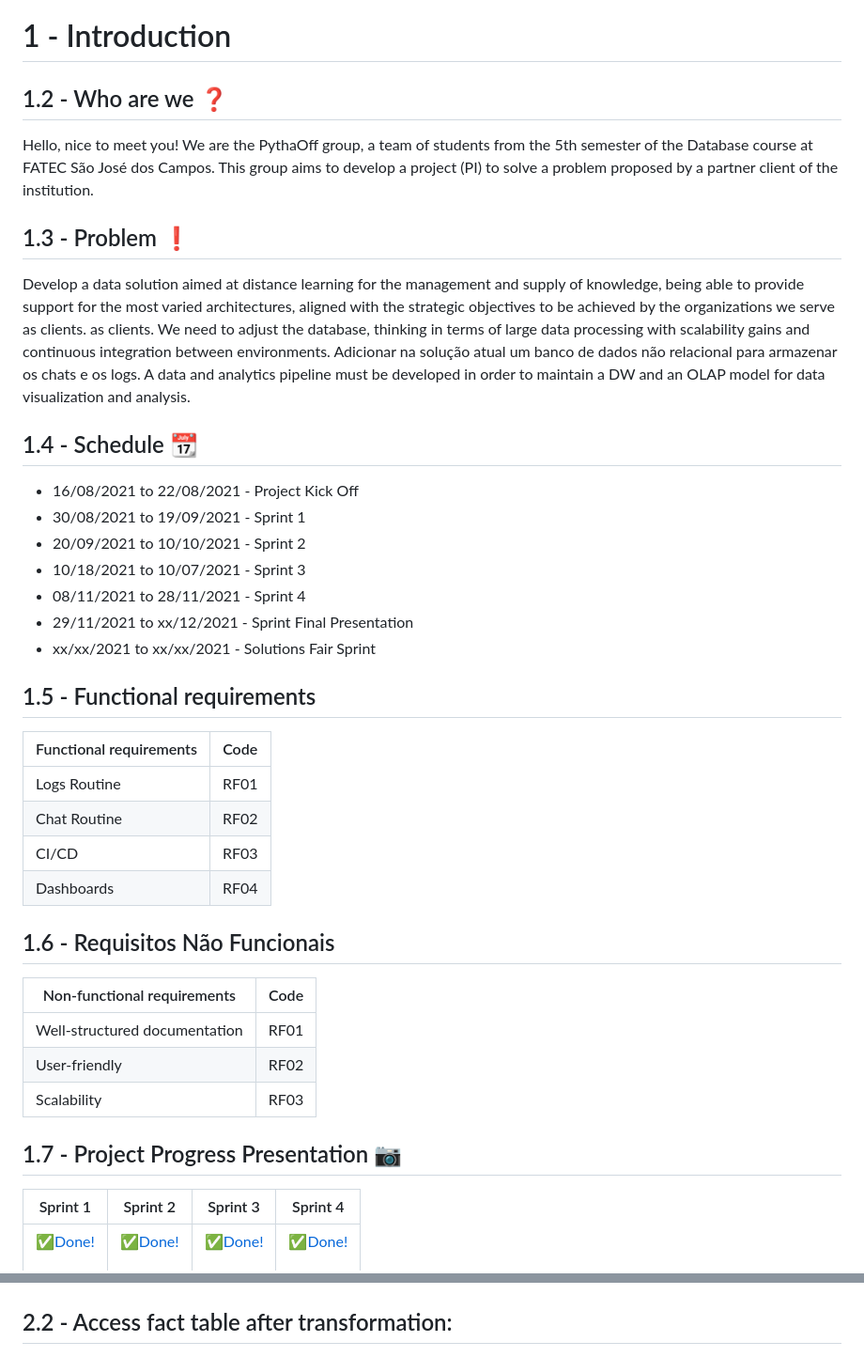
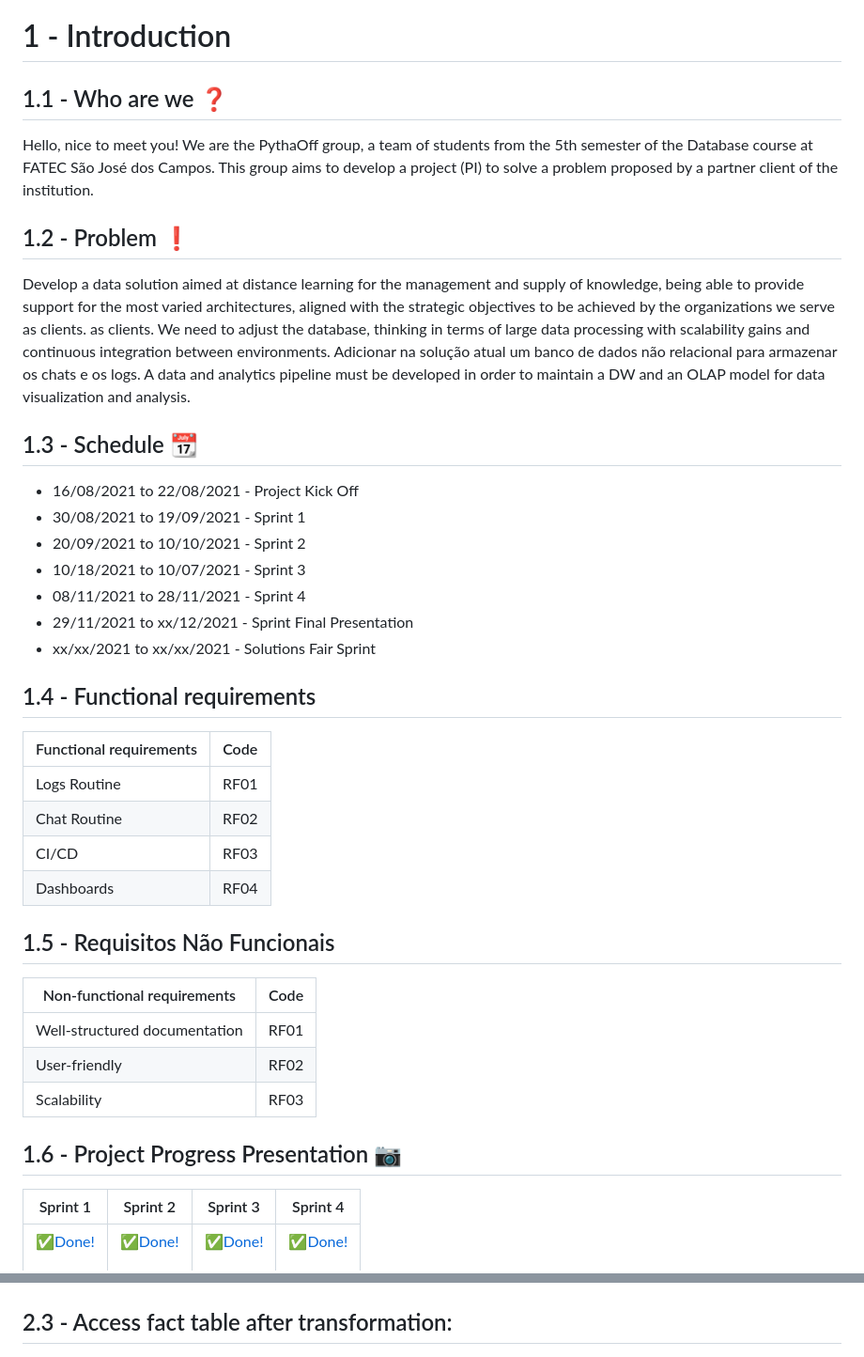
Before and after one commit to GustavoRibeiroSantos/API-Pythaoff, a Markdown page: README.md, 2 parts joined by grey strips. Shown: that part at 94% size. Drawn GitHub-style.

```diff
--- a/README.md
+++ b/README.md
@@ -24,18 +24,18 @@ GitLab for the development of the 5th Semester Integrator Project - Database FAT
 
 <a name=“introducao”></a>
 # 1 - Introduction
-## 1.2 - Who are we :question:
+## 1.1 - Who are we :question:
 Hello, nice to meet you!
 We are the PythaOff group, a team of students from the 5th semester of the Database course at FATEC São José dos Campos. This group aims to develop a project (PI) to solve a problem proposed by a partner client of the institution.
 
-## 1.3 - Problem :exclamation:
+## 1.2 - Problem :exclamation:
 Develop a data solution aimed at distance learning for the management and supply of knowledge, being able to provide support for the most varied
 architectures, aligned with the strategic objectives to be achieved by the organizations we serve as clients.
 as clients. We need to adjust the database, thinking in terms of large data processing with scalability gains and
 continuous integration between environments. Adicionar na solução atual um banco de dados não relacional para armazenar os chats e os logs.
 A data and analytics pipeline must be developed in order to maintain a DW and an OLAP model for data visualization and analysis.
 
-## 1.4 - Schedule :calendar:
+## 1.3 - Schedule :calendar:
 * 16/08/2021 to 22/08/2021 - Project Kick Off
 * 30/08/2021 to 19/09/2021 - Sprint 1
 * 20/09/2021 to 10/10/2021 - Sprint 2
@@ -44,7 +44,7 @@ A data and analytics pipeline must be developed in order to maintain a DW and an
 * 29/11/2021 to xx/12/2021 - Sprint Final Presentation
 * xx/xx/2021 to xx/xx/2021 - Solutions Fair Sprint
 
-## 1.5 - Functional requirements
+## 1.4 - Functional requirements
 
 | Functional requirements | Code |
 | ----------------------------------|---------|
@@ -52,7 +52,7 @@ A data and analytics pipeline must be developed in order to maintain a DW and an
 |Chat Routine |RF02 |
 |CI/CD |RF03 |
 |Dashboards |RF04 |
-## 1.6 - Requisitos Não Funcionais
+## 1.5 - Requisitos Não Funcionais
 
 | Non-functional requirements | Code |
 | ----------------------------------|---------|
@@ -60,7 +60,7 @@ A data and analytics pipeline must be developed in order to maintain a DW and an
 |User-friendly |RF02 |
 |Scalability |RF03 |
 
-## 1.7 - Project Progress Presentation :camera:
+## 1.6 - Project Progress Presentation :camera:
 | Sprint 1 | Sprint 2 | Sprint 3 | Sprint 4 |
 |--------- |--------- |--------- |--------- |
 |<p>:white_check_mark:<a href=“#sprint01”>Done! </a></p>|<p>:white_check_mark:<a href=“#sprint02”>Done! </a></p>|<p>:white_check_mark:<a href=“#sprint03”>Done!</a></p>|<p>:white_check_mark:<a href=“#sprint04”>Done!<a></p>|
@@ -79,7 +79,7 @@ A data and analytics pipeline must be developed in order to maintain a DW and an
 ![DW](/Documentos/new_dw.png)
 </div>
 
-## 2.2 - Access fact table after transformation:
+## 2.3 - Access fact table after transformation:
 <div align=“center”>
 
 ![DW](/Documentos/factAccess.png)
```
